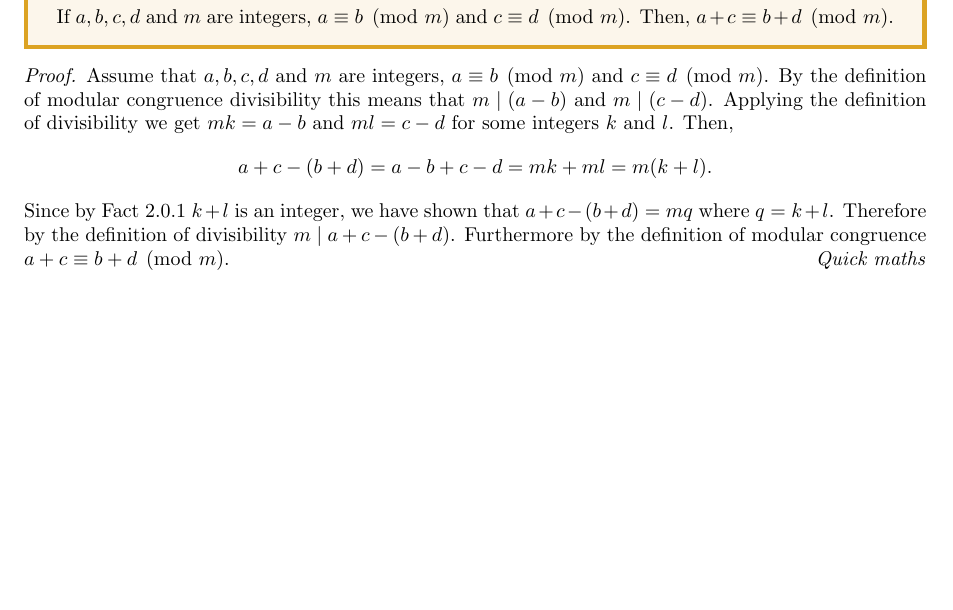
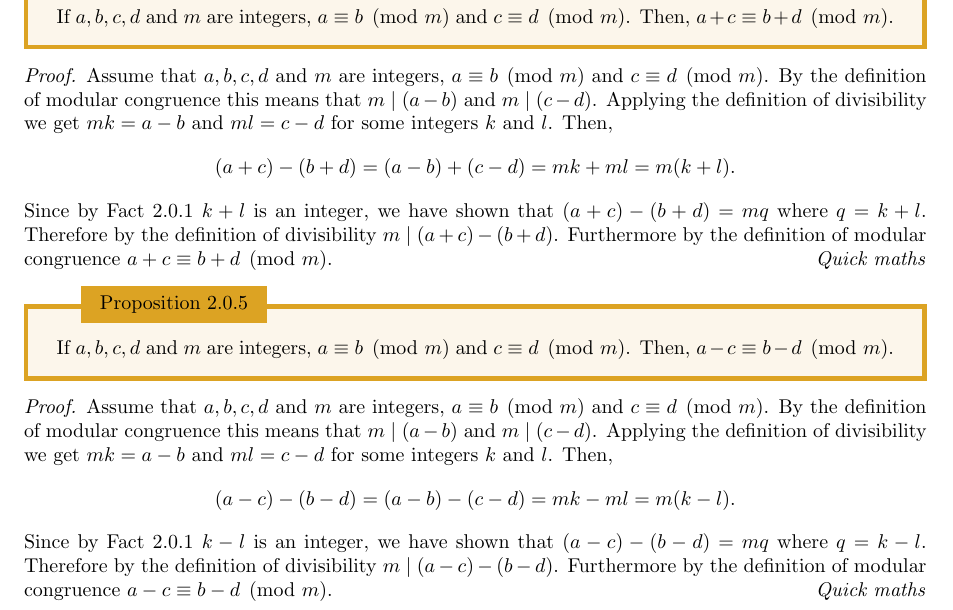
Before and after one commit to MeMeBallJM/longformmaths-proofs, a LaTeX document (main.tex): part of page 5 of 5, cut so that both start at the same text, the shorter picture padded with empty space. Compiled offline with pdfLaTeX.

Commit message:
Added and fixed a proof

```diff
--- a/main.tex
+++ b/main.tex
@@ -175,12 +175,26 @@ TODO
 
 \begin{proof}
   Assume that $a,b,c,d$ and $m$ are integers, $a \equiv b \pmod{m}$ and $c \equiv d \pmod{m}$.
-  By the definition of modular congruence divisibility this means that $m \mid (a - b)$ and $m \mid (c - d)$.
+  By the definition of modular congruence this means that $m \mid (a - b)$ and $m \mid (c - d)$.
   Applying the definition of divisibility we get $mk = a - b$ and $ml = c - d$ for some integers $k$ and $l$.
-  Then, $$a + c - (b + d) = a - b + c - d = mk + ml = m(k + l).$$
-  Since by Fact 2.0.1 $k + l$ is an integer, we have shown that $a + c - (b + d) = mq$ where $q = k + l$.
-  Therefore by the definition of divisibility $m \mid a + c - (b + d)$.
+  Then, $$(a + c) - (b + d) = (a - b) + (c - d) = mk + ml = m(k + l).$$
+  Since by Fact 2.0.1 $k + l$ is an integer, we have shown that $(a + c) - (b + d) = mq$ where $q = k + l$.
+  Therefore by the definition of divisibility $m \mid (a + c) - (b + d)$.
   Furthermore by the definition of modular congruence $a + c \equiv b + d \pmod{m}$.
 \end{proof}
 
+\begin{proposition}{}{}
+  If $a,b,c,d$ and $m$ are integers, $a \equiv b \pmod{m}$ and $c \equiv d \pmod{m}$. Then, $a - c \equiv b - d \pmod{m}$.
+\end{proposition}
+
+\begin{proof}
+  Assume that $a,b,c,d$ and $m$ are integers, $a \equiv b \pmod{m}$ and $c \equiv d \pmod{m}$.
+  By the definition of modular congruence this means that $m \mid (a - b)$ and $m \mid (c - d)$.
+  Applying the definition of divisibility we get $mk = a - b$ and $ml = c - d$ for some integers $k$ and $l$.
+  Then, $$(a - c) -(b - d) = (a - b) -(c - d) = mk - ml = m(k-l).$$
+  Since by Fact 2.0.1 $k - l$ is an integer, we have shown that $(a - c) - (b - d) = mq$ where $q = k - l$.
+  Therefore by the definition of divisibility $m \mid (a - c) - (b - d)$.
+  Furthermore by the definition of modular congruence $a - c \equiv b - d \pmod{m}$.
+\end{proof}
+
 \end{document}
```
Also changed, not shown: main.pdf.
